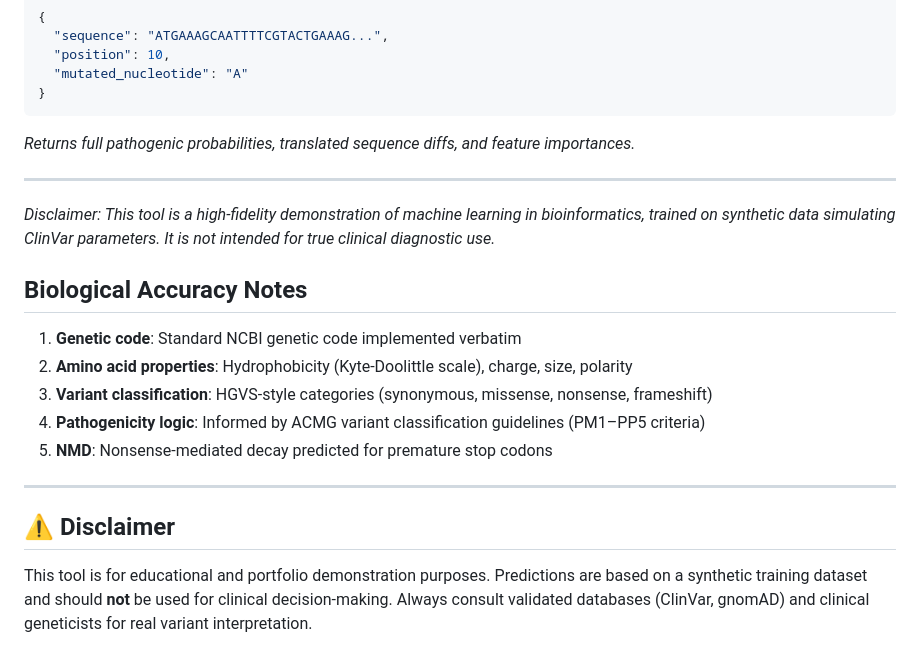
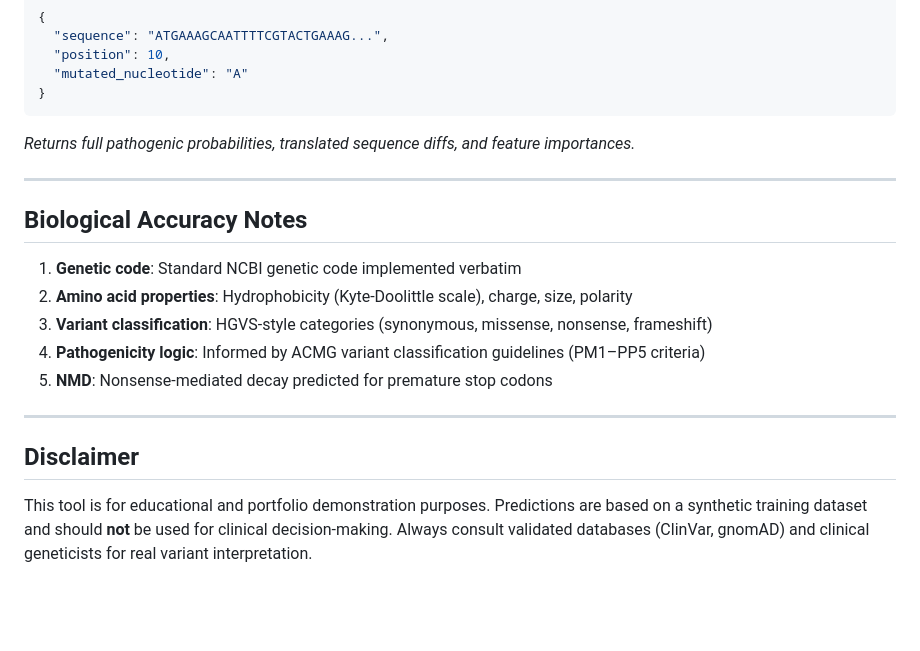
Before and after one commit to govindharajan-m/Variant-Predictor, a Markdown page: README.md, the part around one of its changes. GitHub-like rendering; folded sections open; blank space fills up the shorter version.

```diff
--- a/README.md
+++ b/README.md
@@ -104,9 +84,6 @@ Send JSON directly to the engine:
 
 ---
 
-*Disclaimer: This tool is a high-fidelity demonstration of machine learning in bioinformatics, trained on synthetic data simulating ClinVar parameters. It is not intended for true clinical diagnostic use.*
-
-
 ## Biological Accuracy Notes
 
 1. **Genetic code**: Standard NCBI genetic code implemented verbatim
@@ -117,6 +94,6 @@ Send JSON directly to the engine:
 
 ---
 
-## ⚠️ Disclaimer
+## Disclaimer
 
 This tool is for educational and portfolio demonstration purposes. Predictions are based on a synthetic training dataset and should **not** be used for clinical decision-making. Always consult validated databases (ClinVar, gnomAD) and clinical geneticists for real variant interpretation.
```
Also changed, not shown: other parts of README.md (+10 -30 lines).
